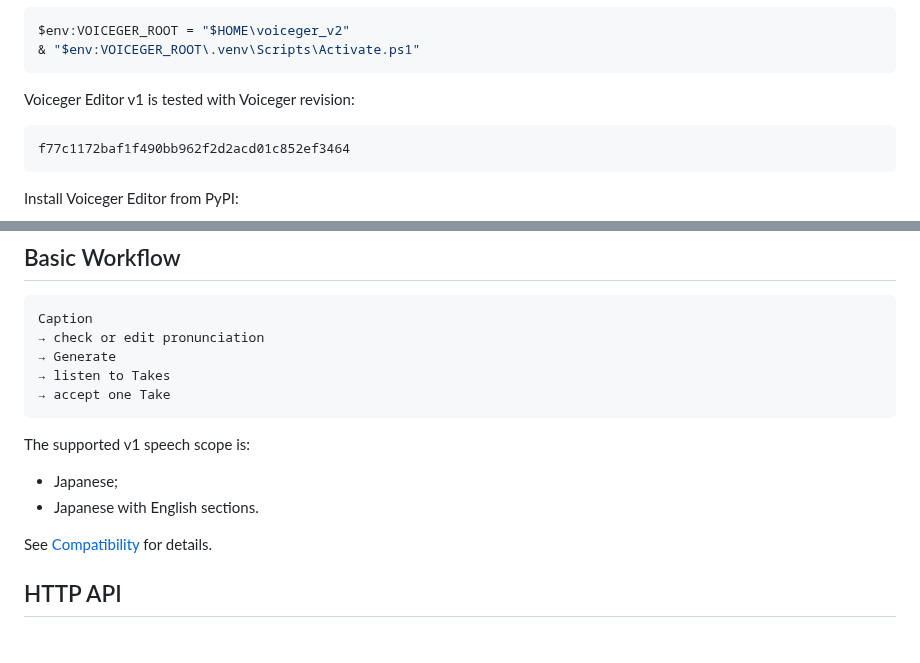
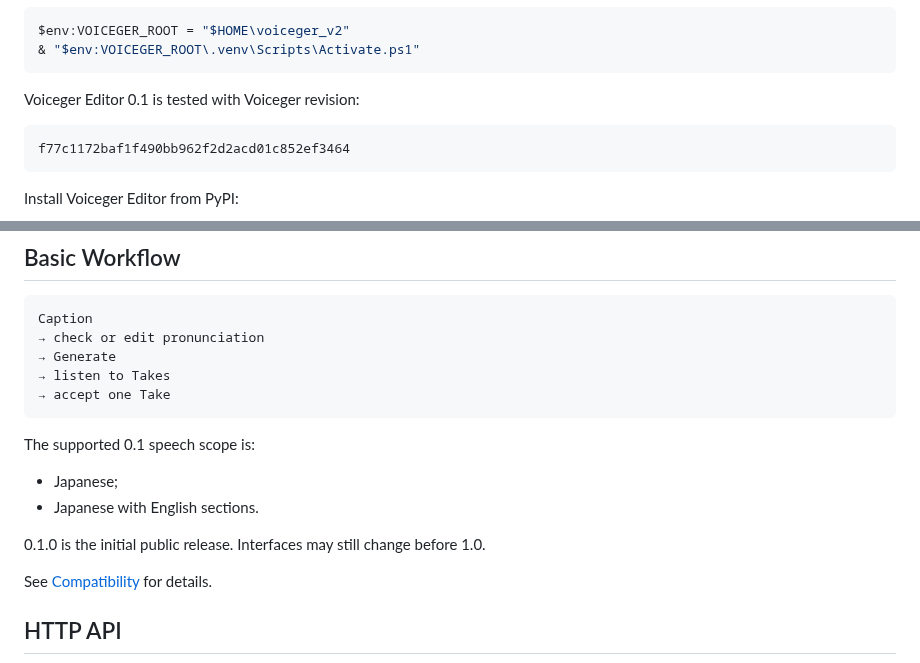
Before and after one commit to sayosomi/voiceger-editor, a Markdown page: README.md, 2 parts joined by grey strips. GitHub-like rendering; blank space fills up the shorter version.

Commit message:
Document 0.1.0 release scope in README

````diff
--- a/README.md
+++ b/README.md
@@ -41,7 +41,7 @@ $env:VOICEGER_ROOT = "$HOME\voiceger_v2"
 & "$env:VOICEGER_ROOT\.venv\Scripts\Activate.ps1"
 ```
 
-Voiceger Editor v1 is tested with Voiceger revision:
+Voiceger Editor 0.1 is tested with Voiceger revision:
 
 ```text
 f77c1172baf1f490bb962f2d2acd01c852ef3464
@@ -88,10 +88,12 @@ Caption
 → accept one Take
 ```
 
-The supported v1 speech scope is:
+The supported 0.1 speech scope is:
 
 - Japanese;
 - Japanese with English sections.
+
+0.1.0 is the initial public release. Interfaces may still change before 1.0.
 
 See [Compatibility](docs/en/compatibility.md) for details.
 
````
